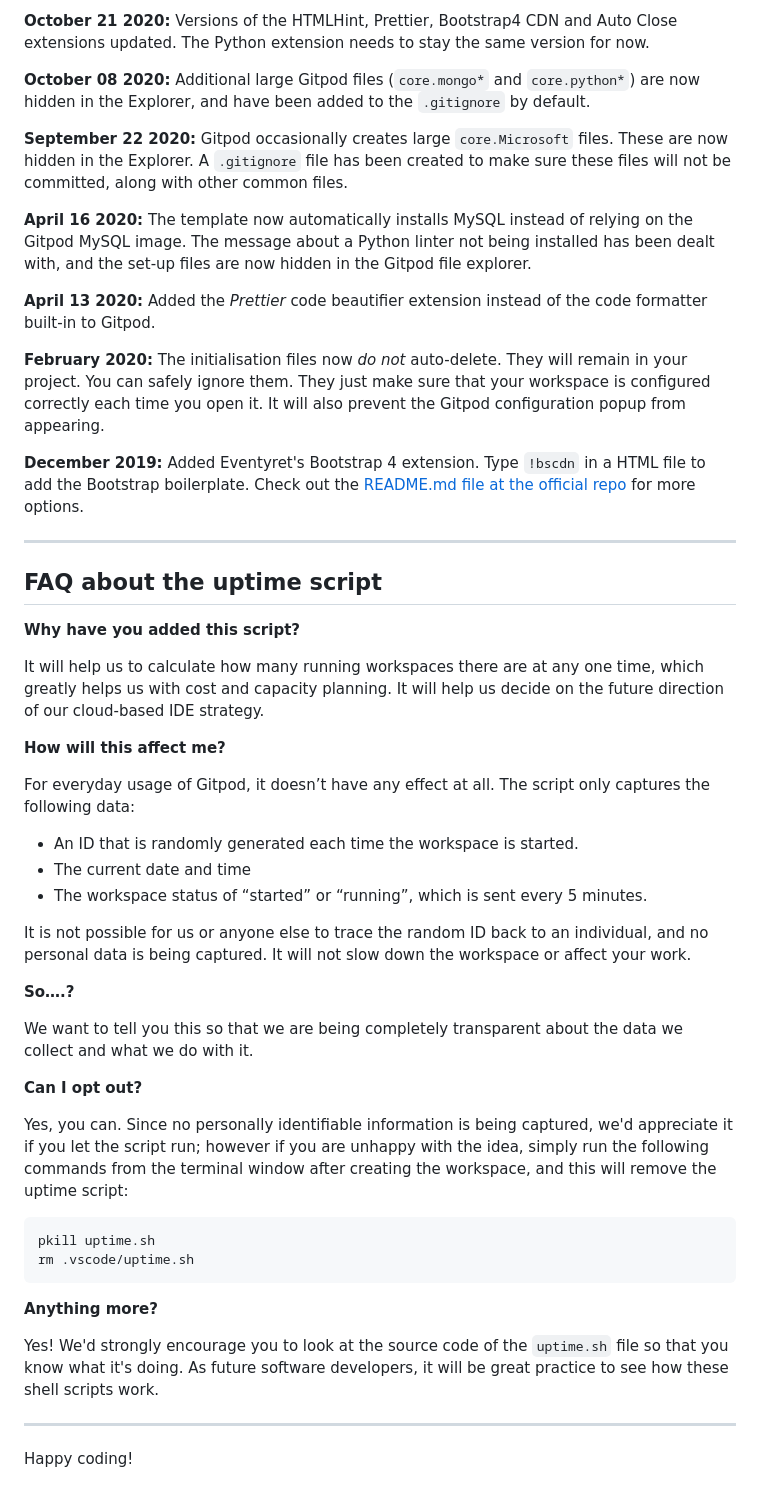
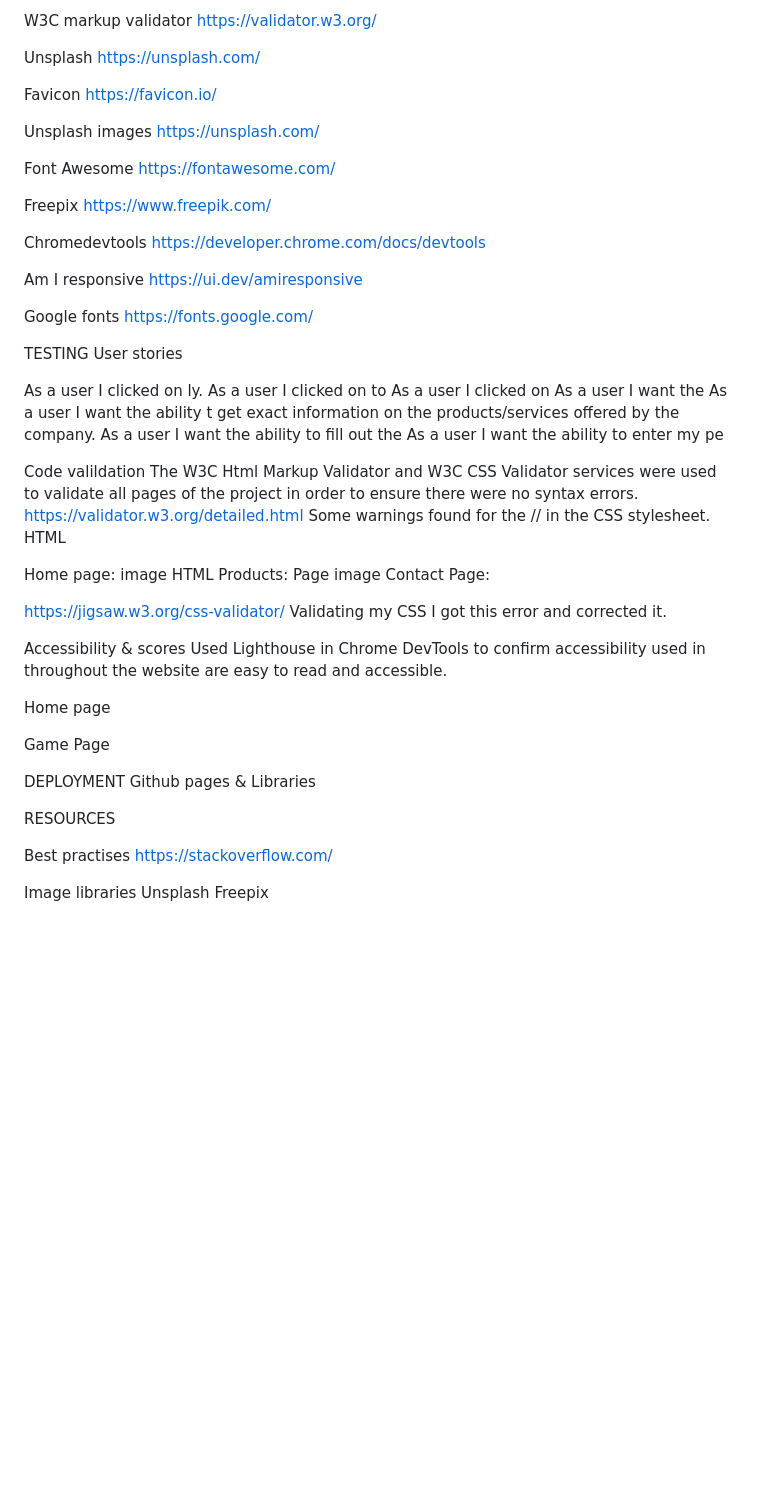
Before and after one commit to nw-0712/nw-project2, a Markdown page: README.md, the part around the change printed below. Drawn GitHub-style; blank space fills up the shorter version.

````diff
--- a/README.md
+++ b/README.md
@@ -79,53 +123,72 @@ We continually tweak and adjust this template to help give you the best experien
 
-**October 21 2020:** Versions of the HTMLHint, Prettier, Bootstrap4 CDN and Auto Close extensions updated. The Python extension needs to stay the same version for now.
+W3C markup validator
+https://validator.w3.org/
 
-**October 08 2020:** Additional large Gitpod files (`core.mongo*` and `core.python*`) are now hidden in the Explorer, and have been added to the `.gitignore` by default.
+Unsplash
+https://unsplash.com/
 
-**September 22 2020:** Gitpod occasionally creates large `core.Microsoft` files. These are now hidden in the Explorer. A `.gitignore` file has been created to make sure these files will not be committed, along with other common files.
+Favicon
+https://favicon.io/
 
-**April 16 2020:** The template now automatically installs MySQL instead of relying on the Gitpod MySQL image. The message about a Python linter not being installed has been dealt with, and the set-up files are now hidden in the Gitpod file explorer.
+Unsplash images
+https://unsplash.com/
 
-**April 13 2020:** Added the _Prettier_ code beautifier extension instead of the code formatter built-in to Gitpod.
+Font Awesome
+https://fontawesome.com/
 
-**February 2020:** The initialisation files now _do not_ auto-delete. They will remain in your project. You can safely ignore them. They just make sure that your workspace is configured correctly each time you open it. It will also prevent the Gitpod configuration popup from appearing.
+Freepix
+https://www.freepik.com/
 
-**December 2019:** Added Eventyret's Bootstrap 4 extension. Type `!bscdn` in a HTML file to add the Bootstrap boilerplate. Check out the <a href="https://github.com/Eventyret/vscode-bcdn" target="_blank">README.md file at the official repo</a> for more options.
+Chromedevtools
+https://developer.chrome.com/docs/devtools
 
-------
+Am I responsive
+https://ui.dev/amiresponsive
 
-## FAQ about the uptime script
+Google fonts
+https://fonts.google.com/
 
-**Why have you added this script?**
+TESTING
+User stories
 
-It will help us to calculate how many running workspaces there are at any one time, which greatly helps us with cost and capacity planning. It will help us decide on the future direction of our cloud-based IDE strategy.
+As a user I clicked on ly.
+As a user I clicked on to
+As a user I clicked on
+As a user I want the
+As a user I want the ability t get exact information on the products/services offered by the company.
+As a user I want the ability to fill out the
+As a user I want the ability to enter my pe
 
-**How will this affect me?**
 
-For everyday usage of Gitpod, it doesn’t have any effect at all. The script only captures the following data:
+Code valildation
+The W3C Html Markup Validator and W3C CSS Validator services were used to validate all pages of the project in order to ensure there were no syntax errors.
+https://validator.w3.org/detailed.html Some warnings found for the // in the CSS stylesheet. HTML
 
-- An ID that is randomly generated each time the workspace is started.
-- The current date and time
-- The workspace status of “started” or “running”, which is sent every 5 minutes.
+Home page:
+image HTML Products: Page
+image Contact Page:
 
-It is not possible for us or anyone else to trace the random ID back to an individual, and no personal data is being captured. It will not slow down the workspace or affect your work.
+https://jigsaw.w3.org/css-validator/ Validating my CSS I got this error and corrected it.
 
-**So….?**
 
-We want to tell you this so that we are being completely transparent about the data we collect and what we do with it.
 
-**Can I opt out?**
+Accessibility & scores
+Used Lighthouse in Chrome DevTools to confirm accessibility used in throughout the website are easy to read and accessible.
 
-Yes, you can. Since no personally identifiable information is being captured, we'd appreciate it if you let the script run; however if you are unhappy with the idea, simply run the following commands from the terminal window after creating the workspace, and this will remove the uptime script:
+Home page
 
-```
-pkill uptime.sh
-rm .vscode/uptime.sh
-```
+Game Page
 
-**Anything more?**
 
-Yes! We'd strongly encourage you to look at the source code of the `uptime.sh` file so that you know what it's doing. As future software developers, it will be great practice to see how these shell scripts work.
+DEPLOYMENT
+Github pages & Libraries
 
----
+RESOURCES
 
-Happy coding!
+Best practises
+https://stackoverflow.com/
+
+
+Image libraries
+Unsplash
+Freepix
````
Also changed, not shown: other parts of README.md (+90 -46 lines).
